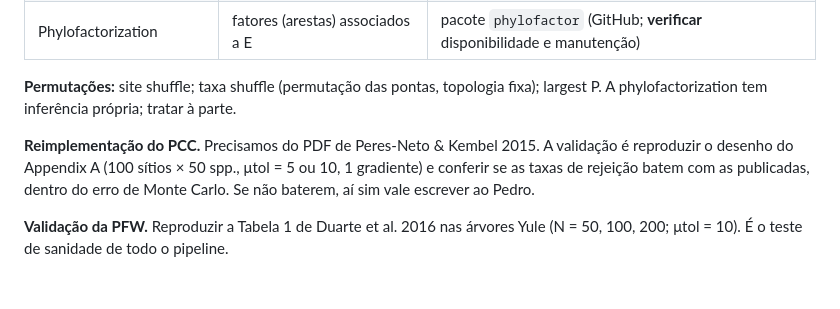
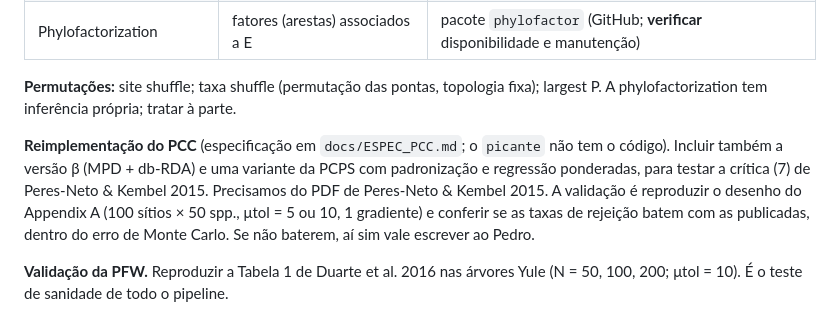
Before and after one commit to diogoprov/pcps-sim, a Markdown page: docs/PLANO_SIMULACAO.md, the part around the change. Drawn GitHub-style; blank space fills up the shorter version.

```diff
--- a/docs/PLANO_SIMULACAO.md
+++ b/docs/PLANO_SIMULACAO.md
@@ -239,7 +239,7 @@ motivação.
 **Permutações:** site shuffle; taxa shuffle (permutação das pontas, topologia
 fixa); largest P. A phylofactorization tem inferência própria; tratar à parte.
 
-**Reimplementação do PCC.** Precisamos do PDF de Peres-Neto & Kembel 2015. A
+**Reimplementação do PCC** (especificação em `docs/ESPEC_PCC.md`; o `picante` não tem o código). Incluir também a versão β (MPD + db-RDA) e uma variante da PCPS com padronização e regressão ponderadas, para testar a crítica (7) de Peres-Neto & Kembel 2015. Precisamos do PDF de Peres-Neto & Kembel 2015. A
 validação é reproduzir o desenho do Appendix A (100 sítios × 50 spp., μtol = 5 ou
 10, 1 gradiente) e conferir se as taxas de rejeição batem com as publicadas, dentro
 do erro de Monte Carlo. Se não baterem, aí sim vale escrever ao Pedro.
```
Also changed, not shown: docs/ESPEC_PCC.md (added, +117 -0 lines), docs/MEMORIA_PROJETO.md (+9 -1 lines).
